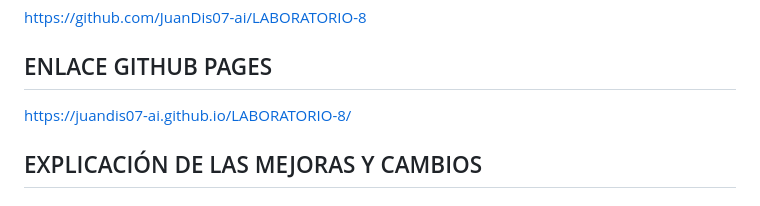
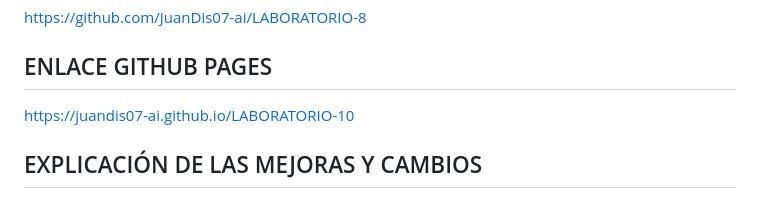
Before and after one commit to JuanDis07-ai/LABORATORIO-10, a Markdown page: README.md, the part around the change. Rendered like a GitHub page.

```diff
--- a/README.md
+++ b/README.md
@@ -4,7 +4,7 @@ https://github.com/JuanDis07-ai/LABORATORIO-8
 
 ## ENLACE GITHUB PAGES
 
-https://juandis07-ai.github.io/LABORATORIO-8/
+https://juandis07-ai.github.io/LABORATORIO-10
 
 ## EXPLICACIÓN DE LAS MEJORAS Y CAMBIOS
 
```
